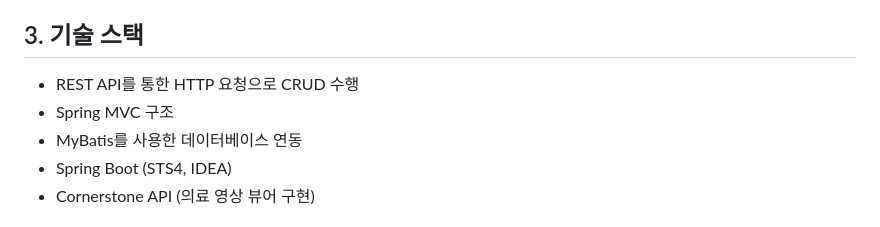
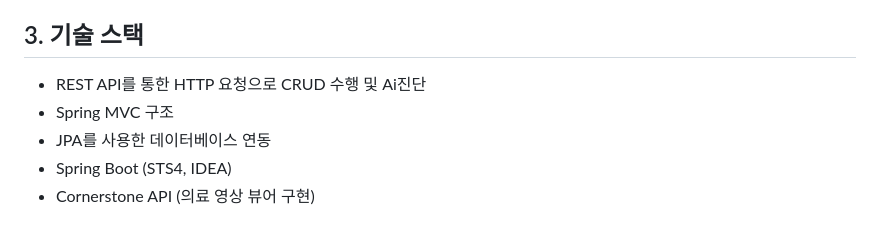
Before and after one commit to Seok7975/FinalProject_MedicalChatEMR, a Markdown page: README.md, the part around the change. Rendered like a GitHub page.

```diff
--- a/README.md
+++ b/README.md
@@ -9,9 +9,9 @@
 - 텍스트 데이터
 
 ## 3. 기술 스택
-- REST API를 통한 HTTP 요청으로 CRUD 수행
+- REST API를 통한 HTTP 요청으로 CRUD 수행 및 Ai진단
 - Spring MVC 구조
-- MyBatis를 사용한 데이터베이스 연동
+- JPA를 사용한 데이터베이스 연동
 - Spring Boot (STS4, IDEA)
 - Cornerstone API (의료 영상 뷰어 구현)
 
```
